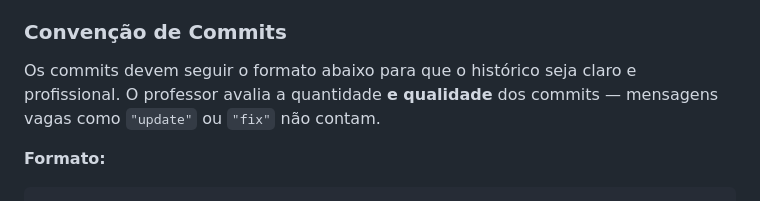
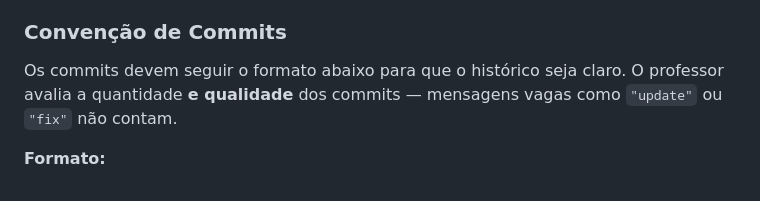
Before and after one commit to Tifimiso/TECII--ONLINE, a Markdown page: README.md, the part around the change. Drawn GitHub-style.

Commit message:
docs: pequena correção de texto na convenção de commits
Co-Authored-By: Claude Sonnet 4.6 <noreply@anthropic.com>

```diff
--- a/README.md
+++ b/README.md
@@ -28,7 +28,7 @@ Ver [STRUCTURE.md](STRUCTURE.md) para a descrição completa de todas as pastas
 
 ### Convenção de Commits
 
-Os commits devem seguir o formato abaixo para que o histórico seja claro e profissional.
+Os commits devem seguir o formato abaixo para que o histórico seja claro.
 O professor avalia a quantidade **e qualidade** dos commits — mensagens vagas como
 `"update"` ou `"fix"` não contam.
 
```
